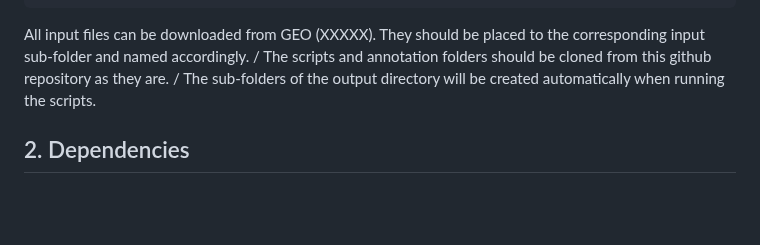
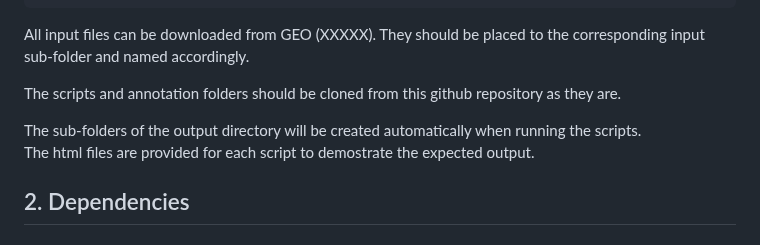
Before and after one commit to vallotlab/OneCell_CUTTag, a Markdown page: README.md, the part around the change. GitHub-like rendering; blank space fills up the shorter version.

````diff
--- a/README.md
+++ b/README.md
@@ -126,12 +126,12 @@ The **input** folder should have the following sub-directories:
 ```
 
 All input files can be downloaded from GEO (XXXXX). They should be placed to the corresponding input sub-folder and named accordingly.
-/
+
 The scripts and annotation folders should be cloned from this github repository as they are.
-/
+
 The sub-folders of the output directory will be created automatically when running the scripts.
-
-
+\
+The html files are provided for each script to demostrate the expected output.
 
 ## 2. Dependencies
 
````
